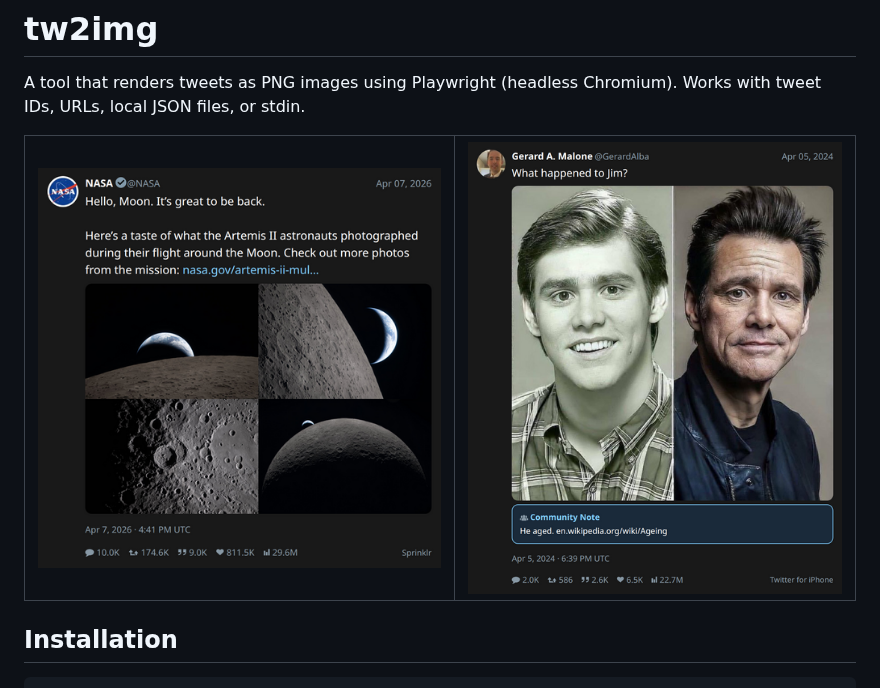
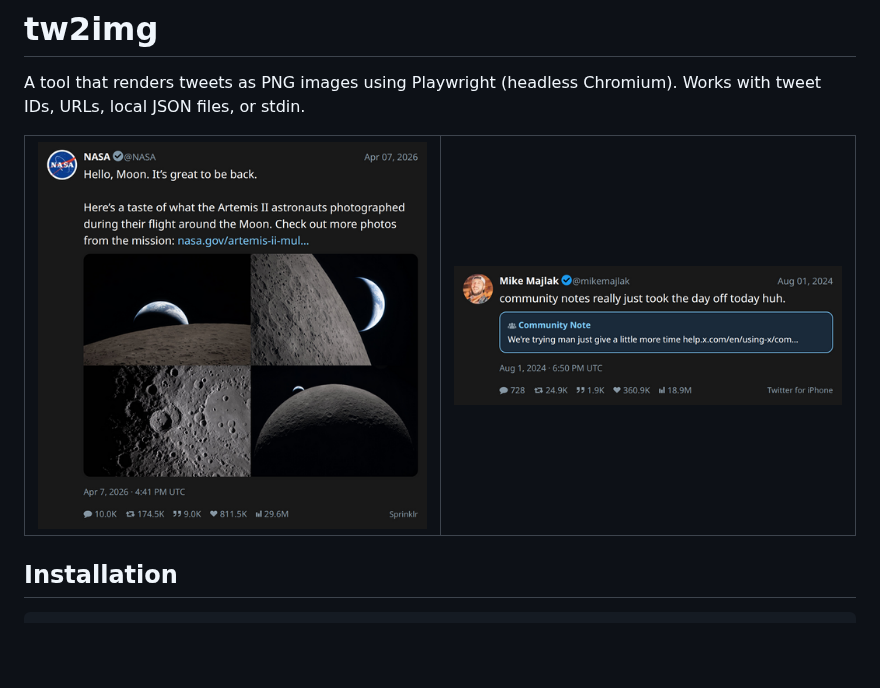
Before and after one commit to cmj/tw2img, a Markdown page: README.md, the part around the change. Rendered like a GitHub page; pictures changed too: img/1776318841221521692-note.png (deleted), img/1819083423077880215-note.png (added), img/2041557036274475228-nasa.png; blank space fills up the shorter version.

```diff
--- a/README.md
+++ b/README.md
@@ -2,7 +2,7 @@
 
 A tool that renders tweets as PNG images using Playwright (headless Chromium). Works with tweet IDs, URLs, local JSON files, or stdin.
 
-| ![image grid](img/2041557036274475228-nasa.png) | ![birdwatch note](img/1776318841221521692-note.png) |
+| ![image grid](img/2041557036274475228-nasa.png) | ![birdwatch note](img/1819083423077880215-note.png) |
 |---------------------------------|----------------------|
 
 ## Installation
```
Also changed, not shown: 1 other file.
